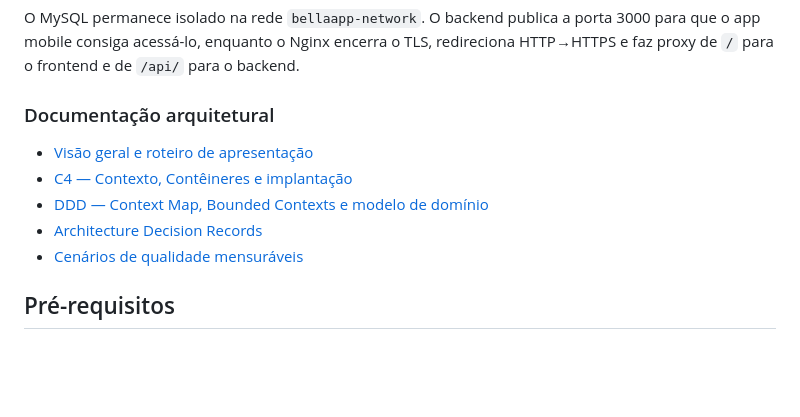
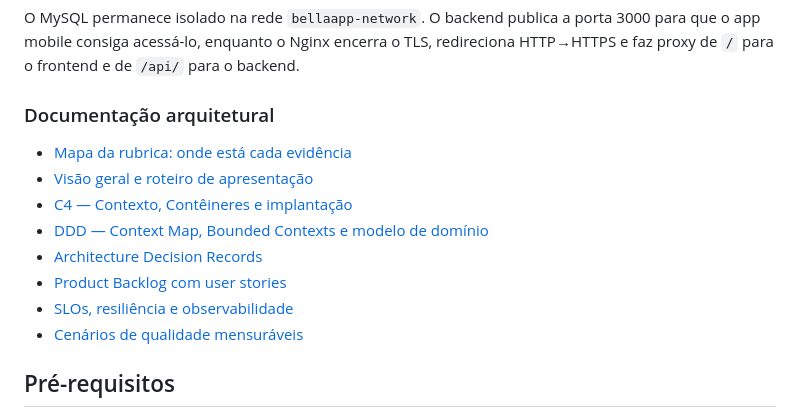
Before and after one commit to Joseph-0505/BellaApp, a Markdown page: README.md, the part around the change. Rendered like a GitHub page; blank space fills up the shorter version.

Commit message:
docs: KAN-36 adiciona mapa rubrica-evidencia
Co-Authored-By: Claude Opus 5.5 <noreply@anthropic.com>

```diff
--- a/README.md
+++ b/README.md
@@ -21,10 +21,13 @@ HTTP→HTTPS e faz proxy de `/` para o frontend e de `/api/` para o backend.
 
 ### Documentação arquitetural
 
+- [Mapa da rubrica: onde está cada evidência](docs/README.md)
 - [Visão geral e roteiro de apresentação](docs/architecture/README.md)
 - [C4 — Contexto, Contêineres e implantação](docs/architecture/c4.md)
 - [DDD — Context Map, Bounded Contexts e modelo de domínio](docs/architecture/ddd.md)
 - [Architecture Decision Records](docs/architecture/adr/README.md)
+- [Product Backlog com user stories](docs/product-backlog.md)
+- [SLOs, resiliência e observabilidade](docs/reliability/slo-observability.md)
 - [Cenários de qualidade mensuráveis](docs/architecture/quality-scenarios.md)
 
 ## Pré-requisitos
```
Also changed, not shown: docs/README.md (added, +41 -0 lines).
